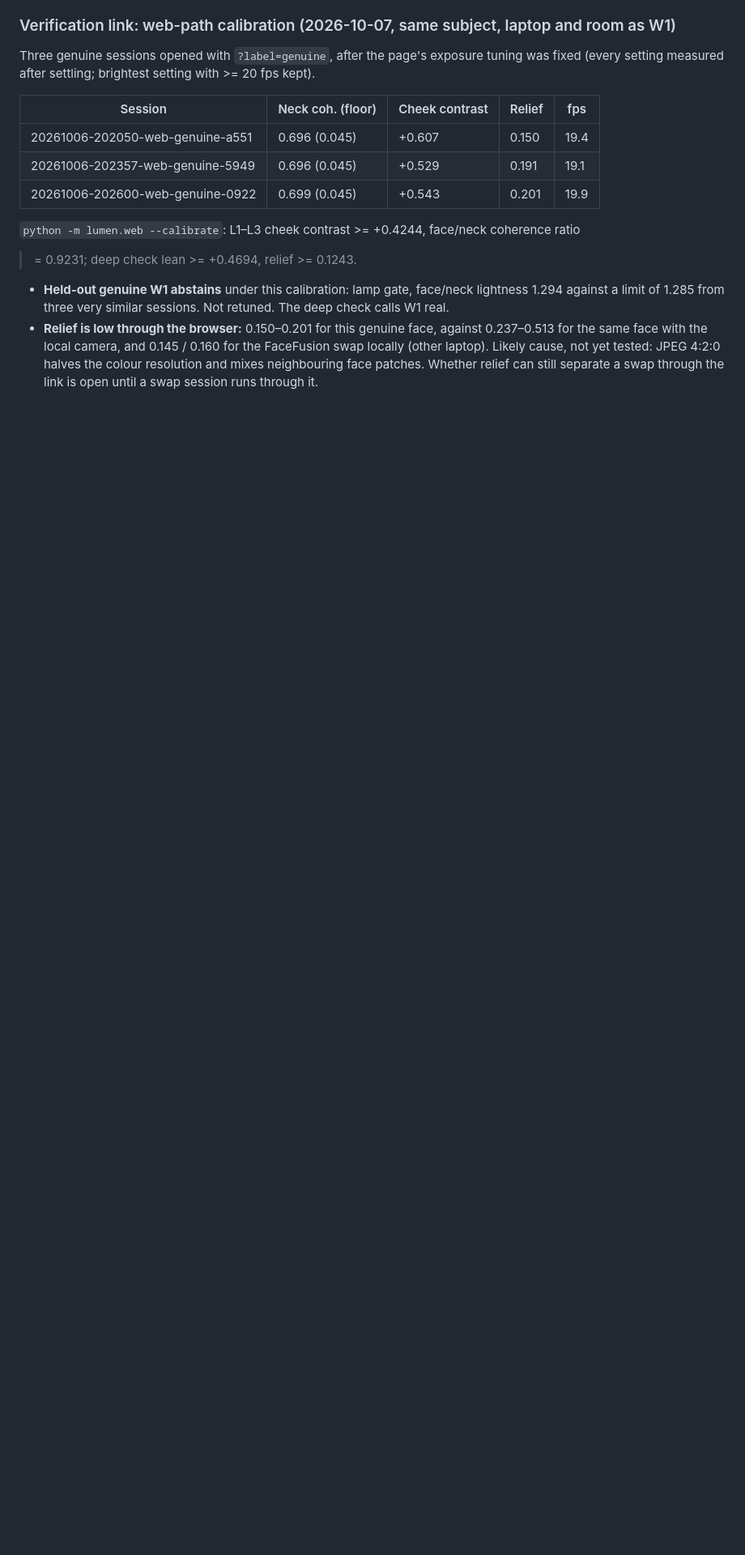
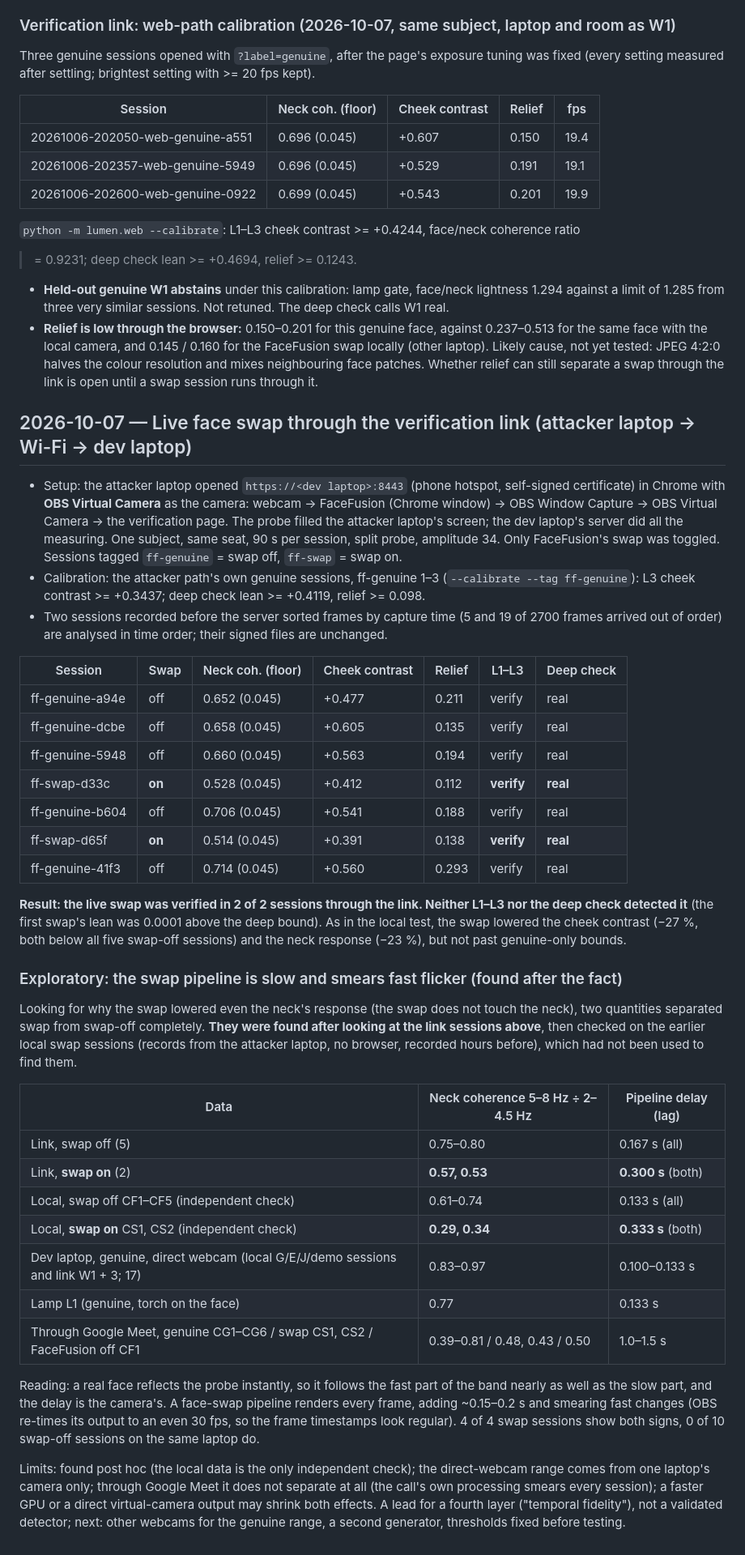
Before and after one commit to ashwinsankar05/lumen, a Markdown page: docs/RESULTS.md, the part around the change. Shown at 81% size. GitHub-like rendering; blank space fills up the shorter version.

Commit message:
Record the live swap through the verification link: verified 2/2, plus a temporal lead
FaceFusion over the link (attacker laptop, OBS Virtual Camera, Wi-Fi) was
verified in both sessions; L1-L3 and the deep check missed it, as locally.
Exploratory, found after the fact and confirmed on the earlier local swap
records: the swap pipeline adds ~0.15-0.2 s of delay and loses fast
flicker (neck 5-8/2-4.5 Hz coherence 0.29-0.57 on, 0.61-0.80 off, 0.83-0.97
direct webcam): 4/4 swap sessions, 0/10 swap-off. Not through Meet.

```diff
--- a/docs/RESULTS.md
+++ b/docs/RESULTS.md
@@ -508,3 +508,60 @@ Three genuine sessions opened with `?label=genuine`, after the page's exposure t
   laptop). Likely cause, not yet tested: JPEG 4:2:0 halves the colour resolution and mixes
   neighbouring face patches. Whether relief can still separate a swap through the link is open
   until a swap session runs through it.
+
+## 2026-10-07 — Live face swap through the verification link (attacker laptop -> Wi-Fi -> dev laptop)
+
+- Setup: the attacker laptop opened `https://<dev laptop>:8443` (phone hotspot, self-signed
+  certificate) in Chrome with **OBS Virtual Camera** as the camera: webcam -> FaceFusion (Chrome
+  window) -> OBS Window Capture -> OBS Virtual Camera -> the verification page. The probe filled
+  the attacker laptop's screen; the dev laptop's server did all the measuring. One subject, same
+  seat, 90 s per session, split probe, amplitude 34. Only FaceFusion's swap was toggled. Sessions
+  tagged `ff-genuine` = swap off, `ff-swap` = swap on.
+- Calibration: the attacker path's own genuine sessions, ff-genuine 1–3 (`--calibrate --tag
+  ff-genuine`): L3 cheek contrast >= +0.3437; deep check lean >= +0.4119, relief >= 0.098.
+- Two sessions recorded before the server sorted frames by capture time (5 and 19 of 2700 frames
+  arrived out of order) are analysed in time order; their signed files are unchanged.
+
+| Session | Swap | Neck coh. (floor) | Cheek contrast | Relief | L1–L3 | Deep check |
+|---|---|---|---|---|---|---|
+| ff-genuine-a94e | off | 0.652 (0.045) | +0.477 | 0.211 | verify | real |
+| ff-genuine-dcbe | off | 0.658 (0.045) | +0.605 | 0.135 | verify | real |
+| ff-genuine-5948 | off | 0.660 (0.045) | +0.563 | 0.194 | verify | real |
+| ff-swap-d33c | **on** | 0.528 (0.045) | +0.412 | 0.112 | **verify** | **real** |
+| ff-genuine-b604 | off | 0.706 (0.045) | +0.541 | 0.188 | verify | real |
+| ff-swap-d65f | **on** | 0.514 (0.045) | +0.391 | 0.138 | **verify** | **real** |
+| ff-genuine-41f3 | off | 0.714 (0.045) | +0.560 | 0.293 | verify | real |
+
+**Result: the live swap was verified in 2 of 2 sessions through the link. Neither L1–L3 nor the
+deep check detected it** (the first swap's lean was 0.0001 above the deep bound). As in the local
+test, the swap lowered the cheek contrast (−27 %, both below all five swap-off sessions) and the
+neck response (−23 %), but not past genuine-only bounds.
+
+### Exploratory: the swap pipeline is slow and smears fast flicker (found after the fact)
+
+Looking for why the swap lowered even the neck's response (the swap does not touch the neck),
+two quantities separated swap from swap-off completely. **They were found after looking at the
+link sessions above**, then checked on the earlier local swap sessions (records from the attacker
+laptop, no browser, recorded hours before), which had not been used to find them.
+
+| Data | Neck coherence 5–8 Hz ÷ 2–4.5 Hz | Pipeline delay (lag) |
+|---|---|---|
+| Link, swap off (5) | 0.75–0.80 | 0.167 s (all) |
+| Link, **swap on** (2) | **0.57, 0.53** | **0.300 s** (both) |
+| Local, swap off CF1–CF5 (independent check) | 0.61–0.74 | 0.133 s (all) |
+| Local, **swap on** CS1, CS2 (independent check) | **0.29, 0.34** | **0.333 s** (both) |
+| Dev laptop, genuine, direct webcam (local G/E/J/demo sessions and link W1 + 3; 17) | 0.83–0.97 | 0.100–0.133 s |
+| Lamp L1 (genuine, torch on the face) | 0.77 | 0.133 s |
+| Through Google Meet, genuine CG1–CG6 / swap CS1, CS2 / FaceFusion off CF1 | 0.39–0.81 / 0.48, 0.43 / 0.50 | 1.0–1.5 s |
+
+Reading: a real face reflects the probe instantly, so it follows the fast part of the band nearly
+as well as the slow part, and the delay is the camera's. A face-swap pipeline renders every
+frame, adding ~0.15–0.2 s and smearing fast changes (OBS re-times its output to an even 30 fps,
+so the frame timestamps look regular). 4 of 4 swap sessions show both signs, 0 of 10 swap-off
+sessions on the same laptop do.
+
+Limits: found post hoc (the local data is the only independent check); the direct-webcam range
+comes from one laptop's camera only; through Google Meet it does not separate at all (the call's
+own processing smears every session); a faster GPU or a direct virtual-camera output may shrink
+both effects. A lead for a fourth layer ("temporal fidelity"), not a validated detector; next:
+other webcams for the genuine range, a second generator, thresholds fixed before testing.
```
Also changed, not shown: PROJECT.md (+8 -0 lines).
